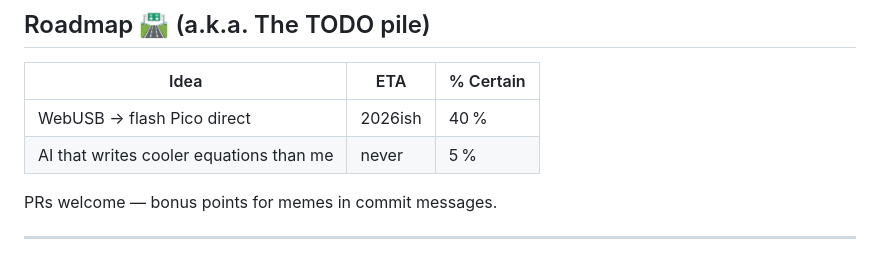
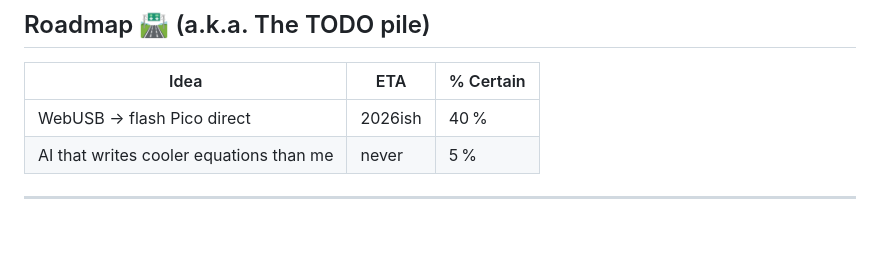
Before and after one commit to PhilKit6/matrixKit-Web, a Markdown page: README.md, the part around the change. GitHub-like rendering; blank space fills up the shorter version.

```diff
--- a/README.md
+++ b/README.md
@@ -94,6 +94,4 @@ Suggested sweet‑spot → `STEP = 2`, `QUANT = 8` → 50‑60 fps, ~1 k pen
 | WebUSB → flash Pico direct | 2026ish | 40 % |
 | AI that writes cooler equations than me | never | 5 % |
 
-PRs welcome — bonus points for memes in commit messages.
-
 ---
```
